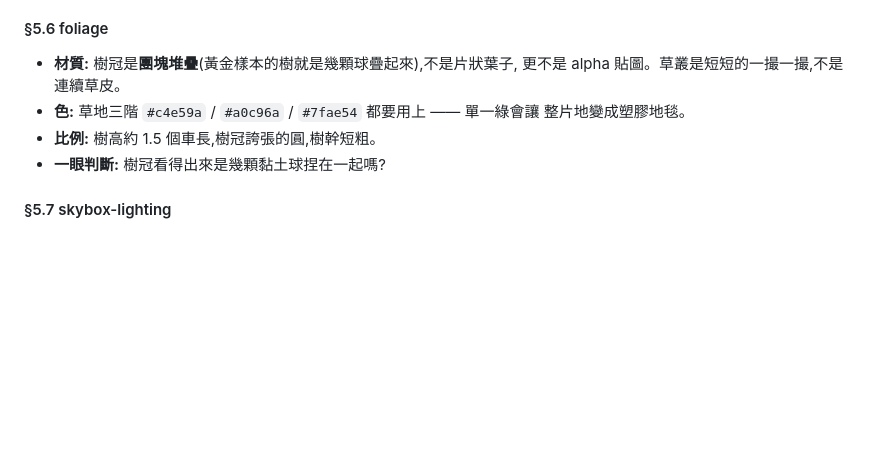
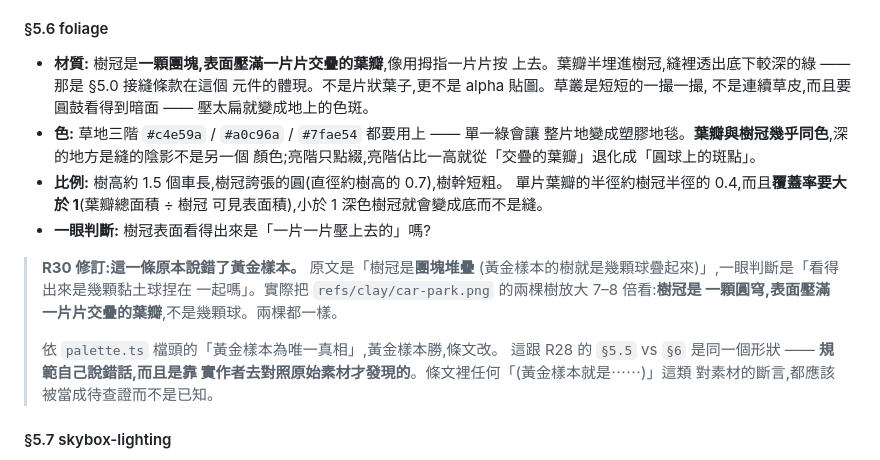
Before and after one commit to godmosword/clay-kart, a Markdown page: BAR-VISUAL.md, the part around the change. Rendered like a GitHub page; blank space fills up the shorter version.

Commit message:
standard(§5.6): 條文對黃金樣本的描述是錯的，改掉
原文寫「樹冠是團塊堆疊（黃金樣本的樹就是幾顆球疊起來）」，一眼判斷是
「看得出來是幾顆黏土球捏在一起嗎」。把 refs/clay/car-park.png 的兩棵樹放大
7–8 倍實際去看：樹冠是一顆圓穹，表面壓滿一片片交疊的葉瓣，不是幾顆球。
兩棵都一樣。

依 palette.ts 檔頭的「黃金樣本為唯一真相」，黃金樣本勝。

同時把實作時量出來的兩個可判準數字寫進條文：葉瓣半徑約樹冠半徑的 0.4、
覆蓋率必須大於 1。原本「團塊堆疊」是形容詞，這兩個是量得出來的。

加註記：條文裡任何「（黃金樣本就是……）」這類對素材的斷言都該當成待查證
而不是已知。這是第二次規範自己說錯話（R28 是 §5.5 指名一個 §6 禁止的顏色），
兩次都是靠實作者去對照原始素材才發現的。

```diff
--- a/BAR-VISUAL.md
+++ b/BAR-VISUAL.md
@@ -300,12 +300,27 @@ W3 的 loop 對象。**先全部做到「堪用」再開始 loop**(LOOP-OPS §5)
 
 #### §5.6 foliage
 
-- **材質:** 樹冠是**團塊堆疊**(黃金樣本的樹就是幾顆球疊起來),不是片狀葉子,
-  更不是 alpha 貼圖。草叢是短短的一撮一撮,不是連續草皮。
+- **材質:** 樹冠是**一顆團塊,表面壓滿一片片交疊的葉瓣**,像用拇指一片片按
+  上去。葉瓣半埋進樹冠,縫裡透出底下較深的綠 —— 那是 §5.0 接縫條款在這個
+  元件的體現。不是片狀葉子,更不是 alpha 貼圖。草叢是短短的一撮一撮,
+  不是連續草皮,而且要圓鼓看得到暗面 —— 壓太扁就變成地上的色斑。
 - **色:** 草地三階 `#c4e59a` / `#a0c96a` / `#7fae54` 都要用上 —— 單一綠會讓
-  整片地變成塑膠地毯。
-- **比例:** 樹高約 1.5 個車長,樹冠誇張的圓,樹幹短粗。
-- **一眼判斷:** 樹冠看得出來是幾顆黏土球捏在一起嗎?
+  整片地變成塑膠地毯。**葉瓣與樹冠幾乎同色**,深的地方是縫的陰影不是另一個
+  顏色;亮階只點綴,亮階佔比一高就從「交疊的葉瓣」退化成「圓球上的斑點」。
+- **比例:** 樹高約 1.5 個車長,樹冠誇張的圓(直徑約樹高的 0.7),樹幹短粗。
+  單片葉瓣的半徑約樹冠半徑的 0.4,而且**覆蓋率要大於 1**(葉瓣總面積 ÷ 樹冠
+  可見表面積),小於 1 深色樹冠就會變成底而不是縫。
+- **一眼判斷:** 樹冠表面看得出來是「一片一片壓上去的」嗎?
+
+> **R30 修訂:這一條原本說錯了黃金樣本。** 原文是「樹冠是**團塊堆疊**
+> (黃金樣本的樹就是幾顆球疊起來)」,一眼判斷是「看得出來是幾顆黏土球捏在
+> 一起嗎」。實際把 `refs/clay/car-park.png` 的兩棵樹放大 7–8 倍看:**樹冠是
+> 一顆圓穹,表面壓滿一片片交疊的葉瓣**,不是幾顆球。兩棵都一樣。
+>
+> 依 `palette.ts` 檔頭的「黃金樣本為唯一真相」,黃金樣本勝,條文改。
+> 這跟 R28 的 `§5.5` vs `§6` 是同一個形狀 —— **規範自己說錯話,而且是靠
+> 實作者去對照原始素材才發現的**。條文裡任何「(黃金樣本就是⋯⋯)」這類
+> 對素材的斷言,都應該被當成待查證而不是已知。
 
 #### §5.7 skybox-lighting
 
```
